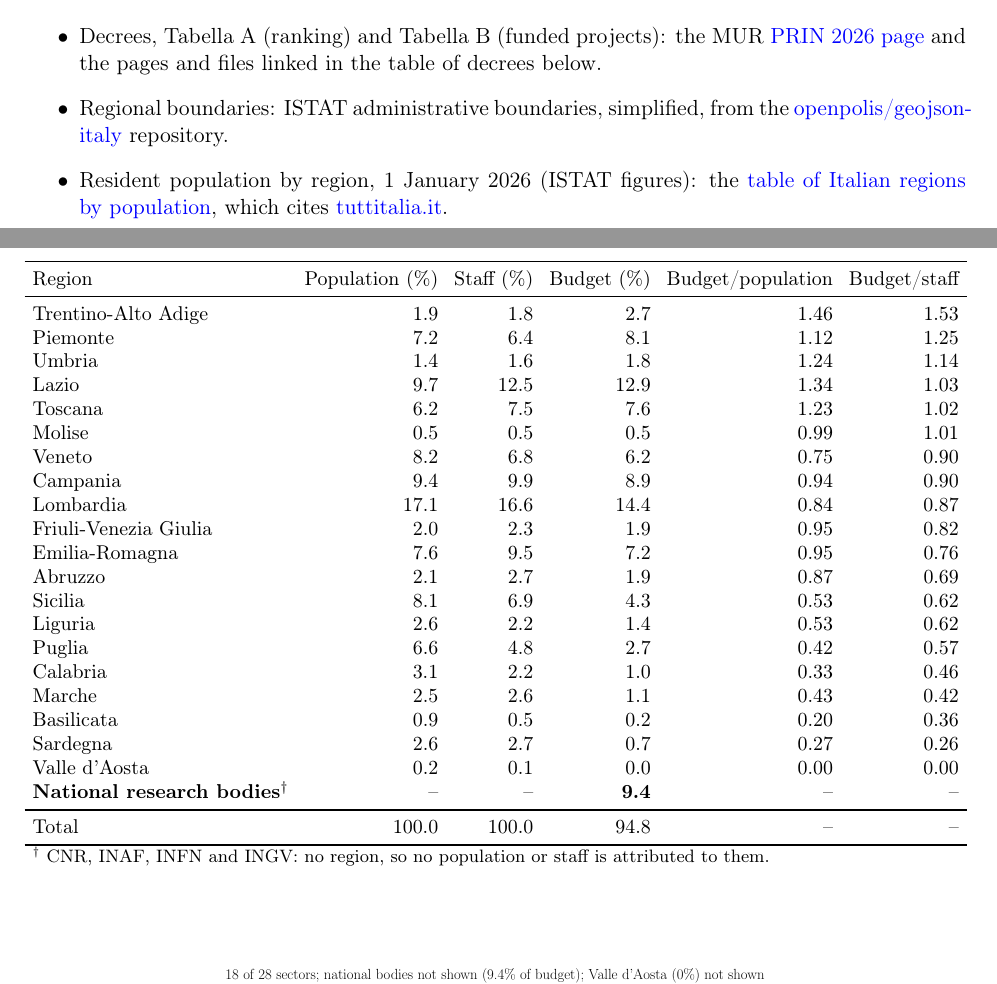
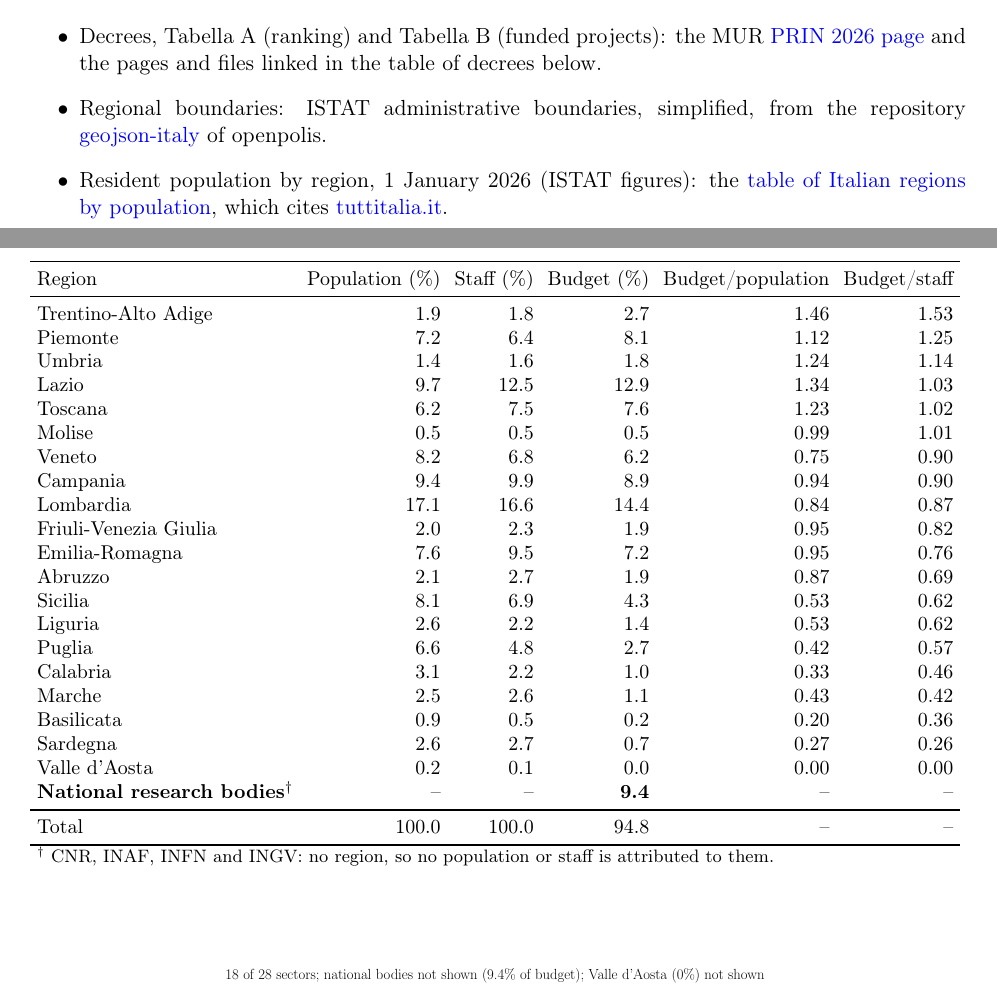
Before and after one commit to dpadula85/prin-extract, a LaTeX document (report/report.tex): two parts of pages 1 and 11 of 19, joined at a grey line, cut so that both start at the same text. Compiled offline with pdfLaTeX.

Commit message:
Report: fix the overfull lines
Co-Authored-By: Claude Sonnet 5.5 <noreply@anthropic.com>

```diff
--- a/report/report.tex
+++ b/report/report.tex
@@ -42,7 +42,7 @@ City, region and type of each institution come from a hand-checked table of 84 i
 \subsubsection*{Sources}
 \begin{itemize}
 \item Decrees, Tabella A (ranking) and Tabella B (funded projects): the MUR \href{https://prin.mur.gov.it/Pages/Index/301}{PRIN 2026 page} and the pages and files linked in the table of decrees below.
-\item Regional boundaries: ISTAT administrative boundaries, simplified, from the \href{https://github.com/openpolis/geojson-italy}{openpolis/geojson-italy} repository.
+\item Regional boundaries: ISTAT administrative boundaries, simplified, from the repository \href{https://github.com/openpolis/geojson-italy}{geojson-italy} of openpolis.
 \item Resident population by region, 1 January 2026 (ISTAT figures): the \href{https://en.wikipedia.org/wiki/List_of_Italian_regions_by_population}{table of Italian regions by population}, which cites \href{https://www.tuttitalia.it}{tuttitalia.it}.
 \item Professors, researchers and research fellows of the universities by region, 2024: \href{https://dati-ustat.mur.gov.it/dataset/263a4704-a5cb-46c3-9062-4f977c9fd3e7/resource/46015a92-abe3-411c-af07-2532164cab59/download/personale_xgenere.csv}{personale\_xgenere.csv}, dataset \href{https://dati-ustat.mur.gov.it/dataset/personale-universitario}{2020--2024 Personale universitario} of the open data of the MUR statistical office (USTAT). The staff is all the university staff in post, not those who applied to the programme, for which no data are available.
 \item Professors and researchers by CUN scientific-disciplinary area, 2024: \href{https://dati-ustat.mur.gov.it/dataset/263a4704-a5cb-46c3-9062-4f977c9fd3e7/resource/a966dec6-b9a4-481c-92d2-485e799a9c1a/download/personale_docentedi-ruoloricercatorexareasd.csv}{personale\_docentedi-ruoloricercatorexareasd.csv}, same dataset.
@@ -202,7 +202,7 @@ Total & All & 726 & 36 & 33--40 \\
 
 \begin{table}[H]
 \centering
-\small\setlength{\tabcolsep}{4pt}
+\small\setlength{\tabcolsep}{3.5pt}
 \begin{tabular}{lrrrrr}
 \toprule
 Region & Population (\%) & Staff (\%) & Budget (\%) & Budget/population & Budget/staff \\
```
Also changed, not shown: report/report.pdf, 1 other file.
